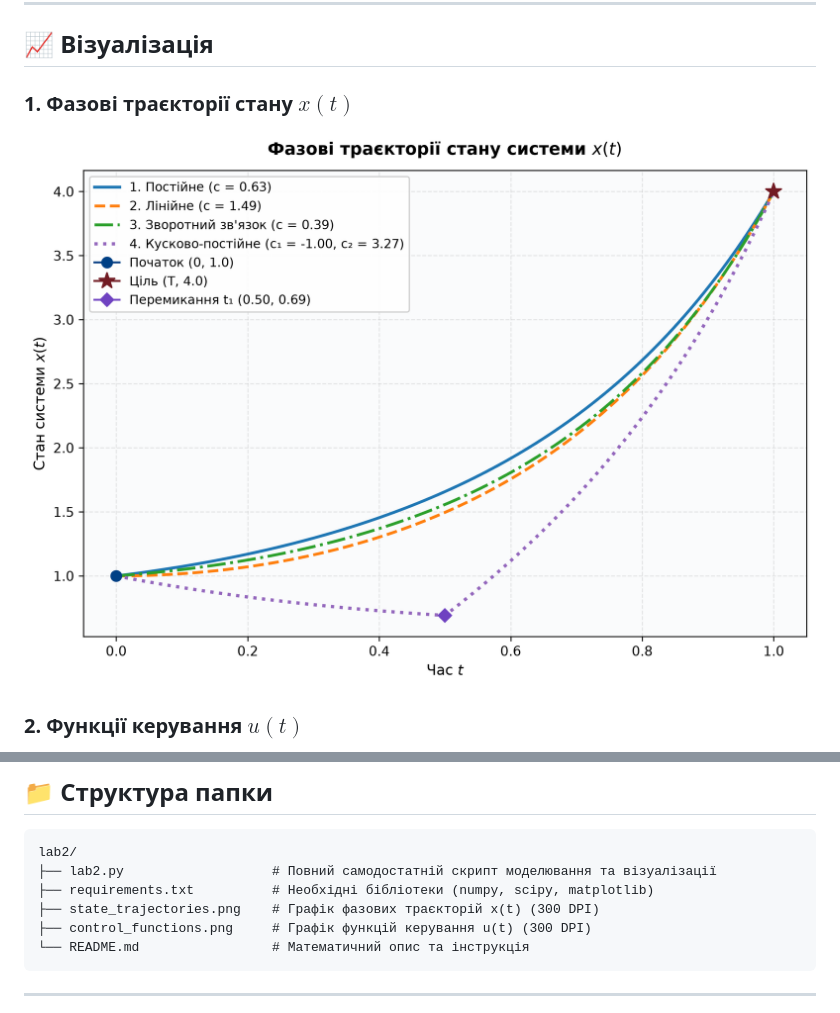
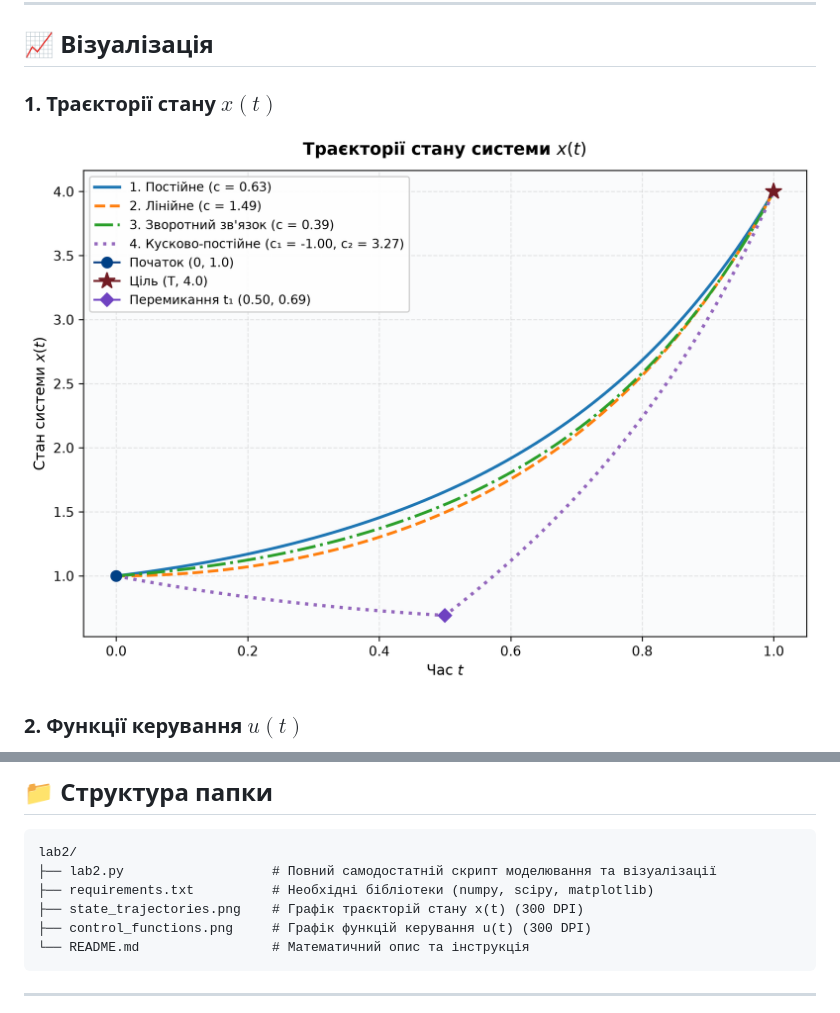
Before and after one commit to aStyxxx/UDS-labs, a Markdown page: lab2/README.md, 2 parts joined by grey strips. Rendered like a GitHub page; pictures changed too: lab2/state_trajectories.png.

Commit message:
Update plot title to state trajectories and re-render plots

````diff
--- a/lab2/README.md
+++ b/lab2/README.md
@@ -63,8 +63,8 @@ $$u(t) = \begin{cases} c_1, & t \in [0, t_1] \\ c_2, & t \in (t_1, T] \end{cases
 
 ## 📈 Візуалізація
 
-### 1. Фазові траєкторії стану $x(t)$
-![Фазові траєкторії стану](state_trajectories.png)
+### 1. Траєкторії стану $x(t)$
+![Траєкторії стану](state_trajectories.png)
 
 ### 2. Функції керування $u(t)$
 ![Функції керування](control_functions.png)
@@ -77,7 +77,7 @@ $$u(t) = \begin{cases} c_1, & t \in [0, t_1] \\ c_2, & t \in (t_1, T] \end{cases
 lab2/
 ├── lab2.py                   # Повний самодостатній скрипт моделювання та візуалізації
 ├── requirements.txt          # Необхідні бібліотеки (numpy, scipy, matplotlib)
-├── state_trajectories.png    # Графік фазових траєкторій x(t) (300 DPI)
+├── state_trajectories.png    # Графік траєкторій стану x(t) (300 DPI)
 ├── control_functions.png     # Графік функцій керування u(t) (300 DPI)
 └── README.md                 # Математичний опис та інструкція
 ```
````
Also changed, not shown: 1 other file.
